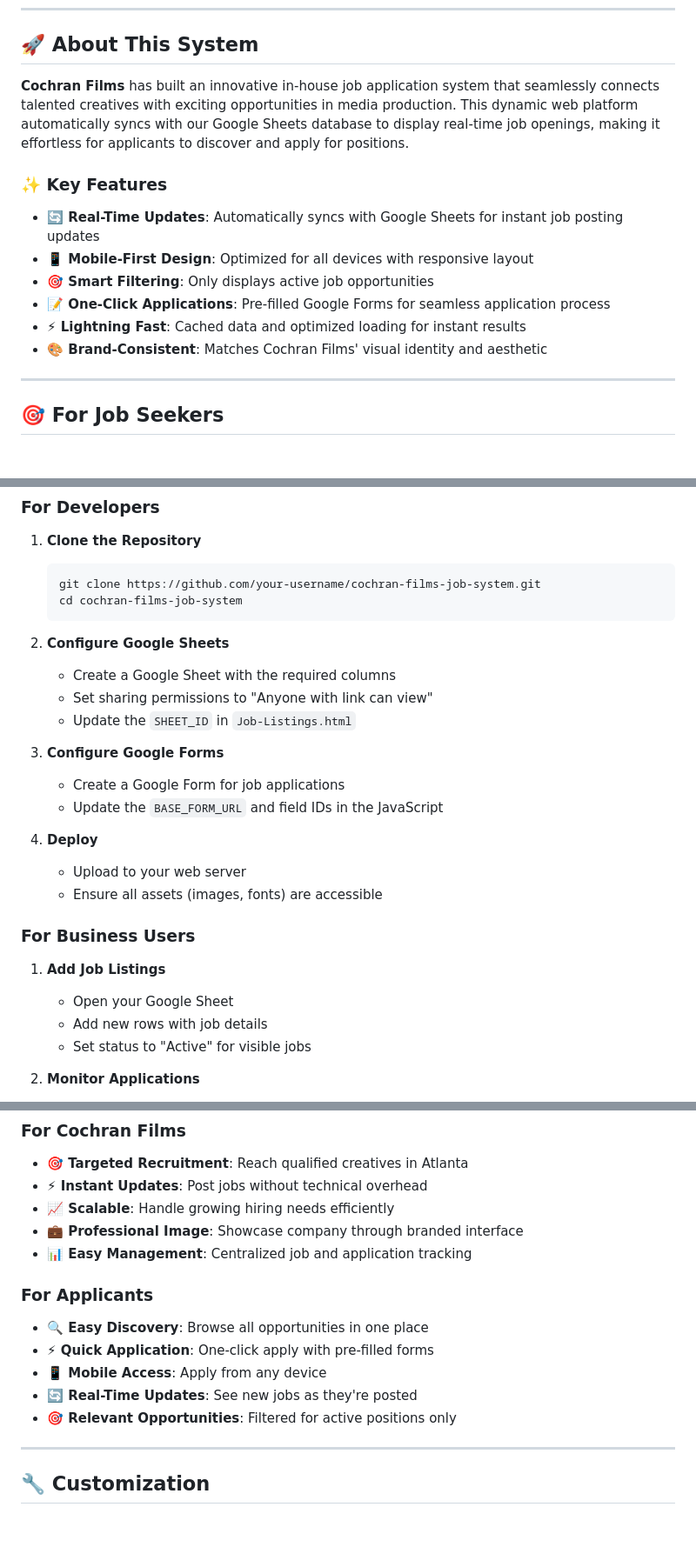
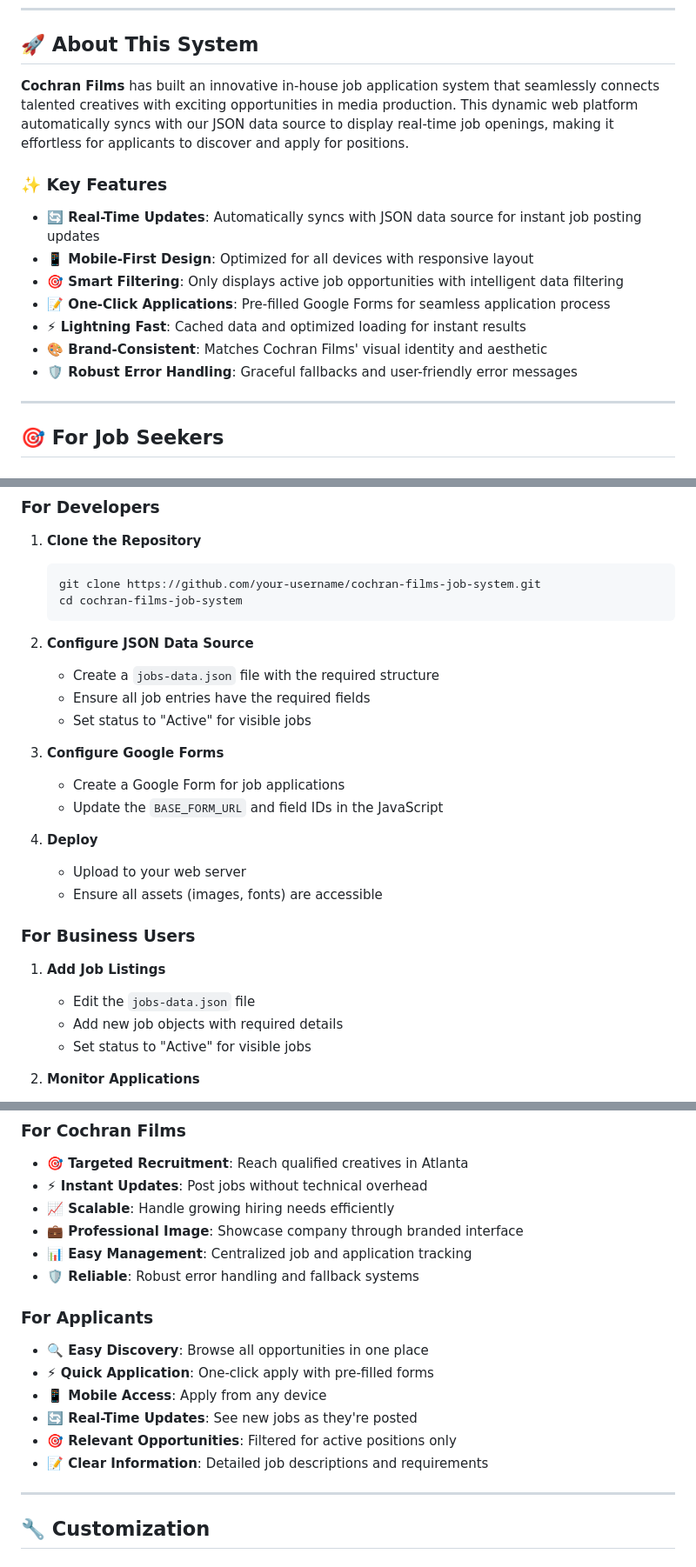
Before and after one commit to cochranfilms/cochran-job-listings, a Markdown page: README.md, 3 parts joined by grey strips. Shown: that part at 87% size. Drawn GitHub-style; blank space fills up the shorter version.

````diff
--- a/README.md
+++ b/README.md
@@ -10,16 +10,17 @@
 
 ## 🚀 About This System
 
-**Cochran Films** has built an innovative in-house job application system that seamlessly connects talented creatives with exciting opportunities in media production. This dynamic web platform automatically syncs with our Google Sheets database to display real-time job openings, making it effortless for applicants to discover and apply for positions.
+**Cochran Films** has built an innovative in-house job application system that seamlessly connects talented creatives with exciting opportunities in media production. This dynamic web platform automatically syncs with our JSON data source to display real-time job openings, making it effortless for applicants to discover and apply for positions.
 
 ### ✨ Key Features
 
-- **🔄 Real-Time Updates**: Automatically syncs with Google Sheets for instant job posting updates
+- **🔄 Real-Time Updates**: Automatically syncs with JSON data source for instant job posting updates
 - **📱 Mobile-First Design**: Optimized for all devices with responsive layout
-- **🎯 Smart Filtering**: Only displays active job opportunities
+- **🎯 Smart Filtering**: Only displays active job opportunities with intelligent data filtering
 - **📝 One-Click Applications**: Pre-filled Google Forms for seamless application process
 - **⚡ Lightning Fast**: Cached data and optimized loading for instant results
 - **🎨 Brand-Consistent**: Matches Cochran Films' visual identity and aesthetic
+- **🛡️ Robust Error Handling**: Graceful fallbacks and user-friendly error messages
 
 ---
 
@@ -147,10 +187,10 @@ The system expects Google Sheets with these columns:
    cd cochran-films-job-system
    ```
 
-2. **Configure Google Sheets**
-   - Create a Google Sheet with the required columns
-   - Set sharing permissions to "Anyone with link can view"
-   - Update the `SHEET_ID` in `Job-Listings.html`
+2. **Configure JSON Data Source**
+   - Create a `jobs-data.json` file with the required structure
+   - Ensure all job entries have the required fields
+   - Set status to "Active" for visible jobs
 
 3. **Configure Google Forms**
    - Create a Google Form for job applications
@@ -163,8 +203,8 @@ The system expects Google Sheets with these columns:
 ### For Business Users
 
 1. **Add Job Listings**
-   - Open your Google Sheet
-   - Add new rows with job details
+   - Edit the `jobs-data.json` file
+   - Add new job objects with required details
    - Set status to "Active" for visible jobs
 
 2. **Monitor Applications**
@@ -182,6 +222,7 @@ The system expects Google Sheets with these columns:
 - **📈 Scalable**: Handle growing hiring needs efficiently
 - **💼 Professional Image**: Showcase company through branded interface
 - **📊 Easy Management**: Centralized job and application tracking
+- **🛡️ Reliable**: Robust error handling and fallback systems
 
 ### For Applicants
 - **🔍 Easy Discovery**: Browse all opportunities in one place
@@ -189,6 +230,7 @@ The system expects Google Sheets with these columns:
 - **📱 Mobile Access**: Apply from any device
 - **🔄 Real-Time Updates**: See new jobs as they're posted
 - **🎯 Relevant Opportunities**: Filtered for active positions only
+- **📝 Clear Information**: Detailed job descriptions and requirements
 
 ---
 
````
Also changed, not shown: other parts of README.md (+56 -16 lines).
